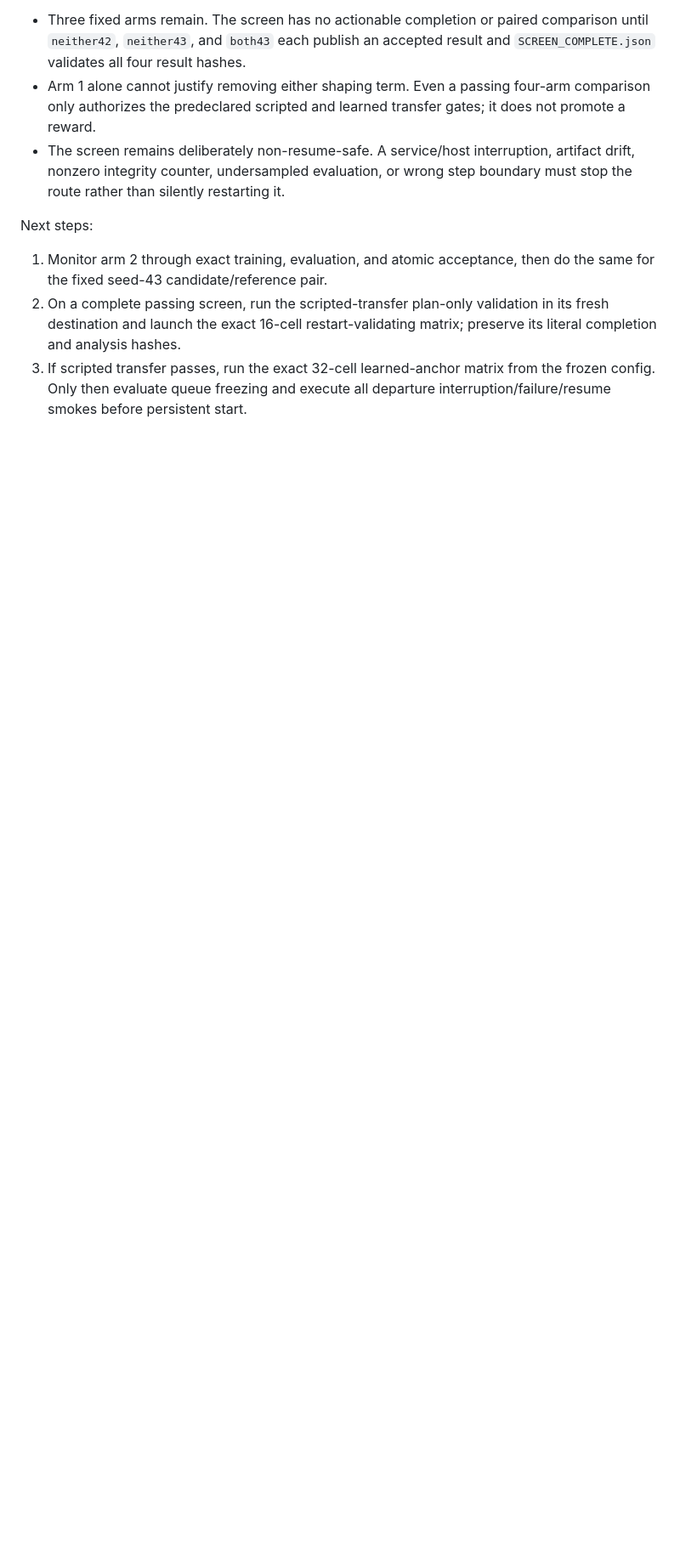
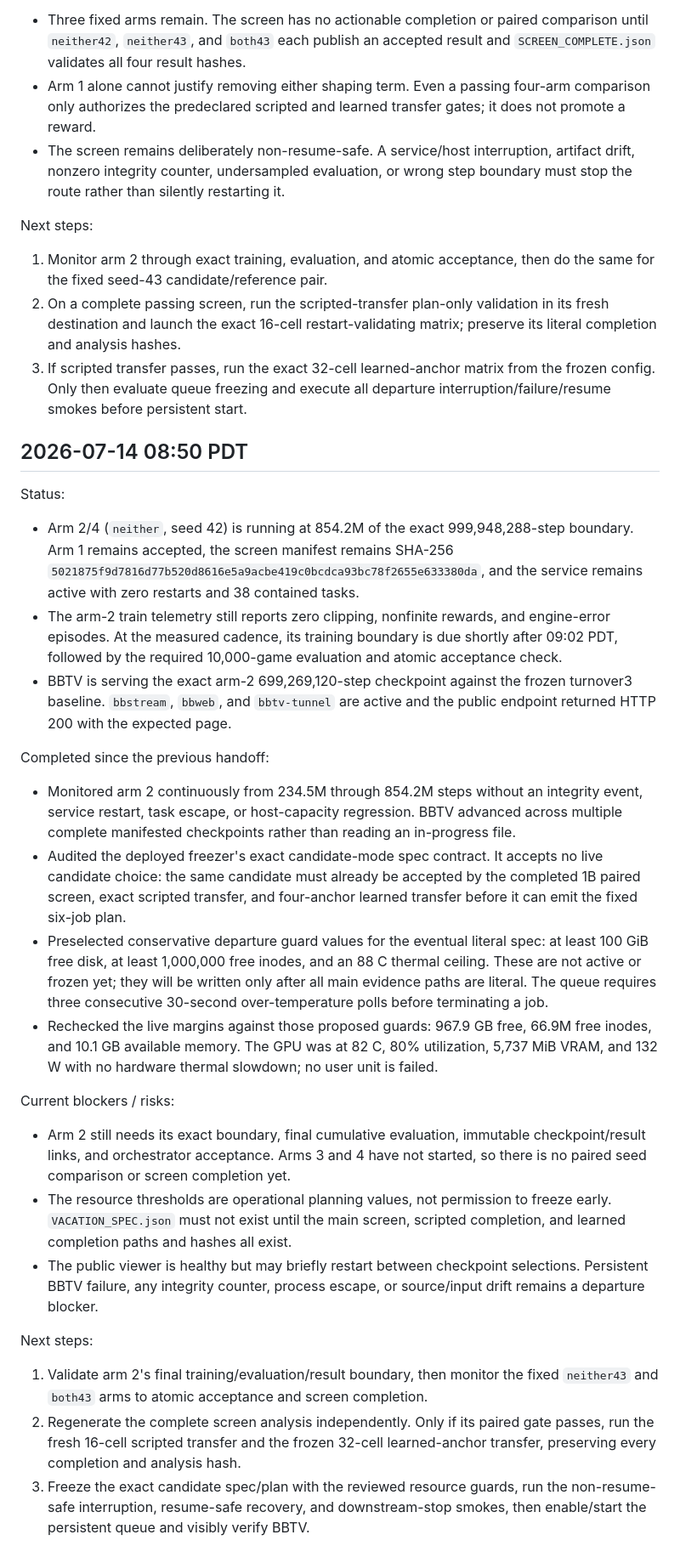
Before and after one commit to seconds-0/bloodbowl-rl, a Markdown page: docs/vacation-progress.md, the part around the change. Shown at 85% size. GitHub-like rendering; blank space fills up the shorter version.

Commit message:
docs: journal paired confirmation at 08:50

```diff
--- a/docs/vacation-progress.md
+++ b/docs/vacation-progress.md
@@ -764,3 +764,63 @@ Next steps:
 3. If scripted transfer passes, run the exact 32-cell learned-anchor matrix from
    the frozen config. Only then evaluate queue freezing and execute all
    departure interruption/failure/resume smokes before persistent start.
+
+## 2026-07-14 08:50 PDT
+
+Status:
+
+- Arm 2/4 (`neither`, seed 42) is running at 854.2M of the exact
+  999,948,288-step boundary. Arm 1 remains accepted, the screen manifest remains
+  SHA-256 `5021875f9d7816d77b520d8616e5a9acbe419c0bcdca93bc78f2655e633380da`,
+  and the service remains active with zero restarts and 38 contained tasks.
+- The arm-2 train telemetry still reports zero clipping, nonfinite rewards, and
+  engine-error episodes. At the measured cadence, its training boundary is due
+  shortly after 09:02 PDT, followed by the required 10,000-game evaluation and
+  atomic acceptance check.
+- BBTV is serving the exact arm-2 699,269,120-step checkpoint against the frozen
+  turnover3 baseline. `bbstream`, `bbweb`, and `bbtv-tunnel` are active and the
+  public endpoint returned HTTP 200 with the expected page.
+
+Completed since the previous handoff:
+
+- Monitored arm 2 continuously from 234.5M through 854.2M steps without an
+  integrity event, service restart, task escape, or host-capacity regression.
+  BBTV advanced across multiple complete manifested checkpoints rather than
+  reading an in-progress file.
+- Audited the deployed freezer's exact candidate-mode spec contract. It accepts
+  no live candidate choice: the same candidate must already be accepted by the
+  completed 1B paired screen, exact scripted transfer, and four-anchor learned
+  transfer before it can emit the fixed six-job plan.
+- Preselected conservative departure guard values for the eventual literal
+  spec: at least 100 GiB free disk, at least 1,000,000 free inodes, and an 88 C
+  thermal ceiling. These are not active or frozen yet; they will be written only
+  after all main evidence paths are literal. The queue requires three
+  consecutive 30-second over-temperature polls before terminating a job.
+- Rechecked the live margins against those proposed guards: 967.9 GB free,
+  66.9M free inodes, and 10.1 GB available memory. The GPU was at 82 C, 80%
+  utilization, 5,737 MiB VRAM, and 132 W with no hardware thermal slowdown;
+  no user unit is failed.
+
+Current blockers / risks:
+
+- Arm 2 still needs its exact boundary, final cumulative evaluation, immutable
+  checkpoint/result links, and orchestrator acceptance. Arms 3 and 4 have not
+  started, so there is no paired seed comparison or screen completion yet.
+- The resource thresholds are operational planning values, not permission to
+  freeze early. `VACATION_SPEC.json` must not exist until the main screen,
+  scripted completion, and learned completion paths and hashes all exist.
+- The public viewer is healthy but may briefly restart between checkpoint
+  selections. Persistent BBTV failure, any integrity counter, process escape,
+  or source/input drift remains a departure blocker.
+
+Next steps:
+
+1. Validate arm 2's final training/evaluation/result boundary, then monitor the
+   fixed `neither43` and `both43` arms to atomic acceptance and screen
+   completion.
+2. Regenerate the complete screen analysis independently. Only if its paired
+   gate passes, run the fresh 16-cell scripted transfer and the frozen 32-cell
+   learned-anchor transfer, preserving every completion and analysis hash.
+3. Freeze the exact candidate spec/plan with the reviewed resource guards, run
+   the non-resume-safe interruption, resume-safe recovery, and downstream-stop
+   smokes, then enable/start the persistent queue and visibly verify BBTV.
```
